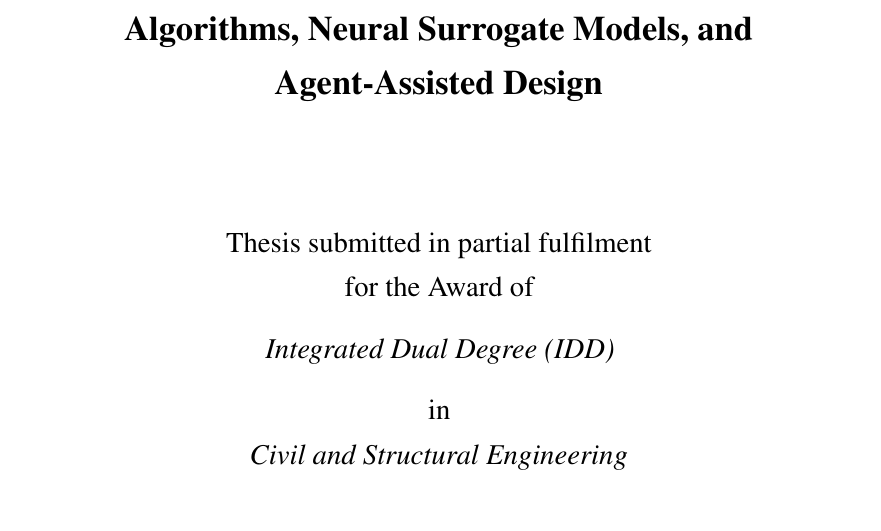
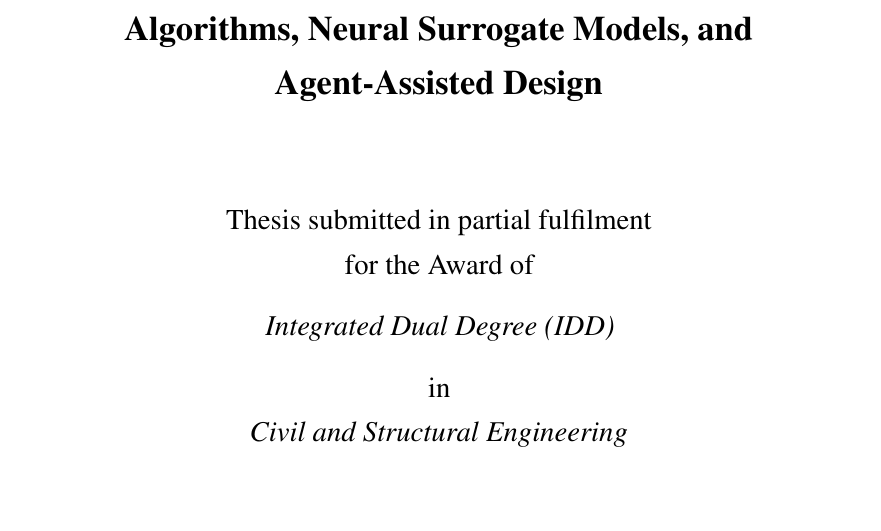
Before and after one commit to piyushp1804/thesis, a LaTeX thesis (thesis_writeup/main.tex, which reads thesis_writeup/frontmatter/titlepage.tex): part of page 1 of 131, cut so that both start at the same text. Compiled offline with pdfLaTeX.

Commit message:
Resize IIT BHU logo: 2.5cm on thesis title page, 1.4cm on deck; tighten spacing

```diff
--- a/thesis_writeup/frontmatter/titlepage.tex
+++ b/thesis_writeup/frontmatter/titlepage.tex
@@ -3,18 +3,18 @@
   \vspace*{0.6cm}
 
   {\Large\bfseries \thesistitle\par}
-  \vspace{1.0cm}
+  \vspace{0.8cm}
 
   % --- IIT (BHU) logo. Drop the file at figures/iitbhu_logo.png and it
   %     appears automatically; if absent, the build still succeeds. ---
   \IfFileExists{figures/iitbhu_logo.png}{%
-    \includegraphics[width=3.2cm]{iitbhu_logo.png}\par
+    \includegraphics[width=2.5cm]{iitbhu_logo.png}\par
   }{%
     \IfFileExists{figures/iitbhu_logo.pdf}{%
-      \includegraphics[width=3.2cm]{iitbhu_logo.pdf}\par
+      \includegraphics[width=2.5cm]{iitbhu_logo.pdf}\par
     }{}%
   }
-  \vspace{1.0cm}
+  \vspace{0.8cm}
 
   {\large Thesis submitted in partial fulfilment\\
   for the Award of\par}
```
Also changed, not shown: thesis_writeup/slides/main.tex (+2 -2 lines).
